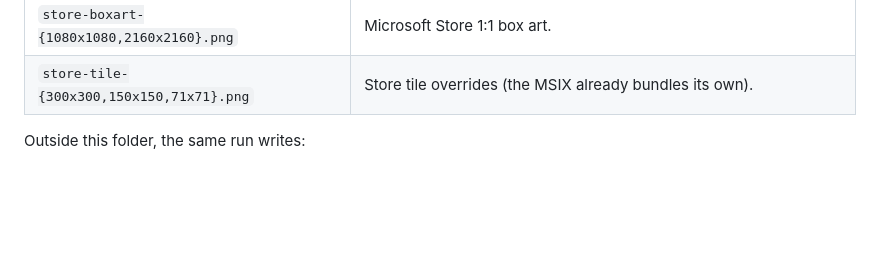
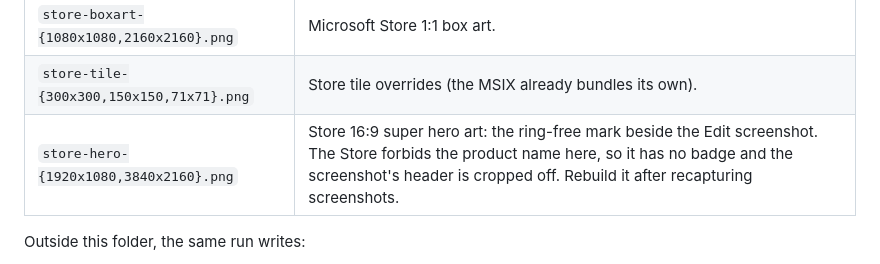
Before and after one commit to AES256Afro/VideoKidnapper, a Markdown page: assets/branding/README.md, the part around the change. Drawn GitHub-style; blank space fills up the shorter version.

```diff
--- a/assets/branding/README.md
+++ b/assets/branding/README.md
@@ -43,6 +43,7 @@ this folder, the MSIX tiles and the app icons.
 | `store-poster-{720x1080,1440x2160}.png` | Microsoft Store 2:3 poster art. |
 | `store-boxart-{1080x1080,2160x2160}.png` | Microsoft Store 1:1 box art. |
 | `store-tile-{300x300,150x150,71x71}.png` | Store tile overrides (the MSIX already bundles its own). |
+| `store-hero-{1920x1080,3840x2160}.png` | Store 16:9 super hero art: the ring-free mark beside the Edit screenshot. The Store forbids the product name here, so it has no badge and the screenshot's header is cropped off. Rebuild it after recapturing screenshots. |
 
 Outside this folder, the same run writes:
 
```
Also changed, not shown: docs/STORE_UPDATE_GUIDE.md (+1 -0 lines), assets/branding/store-hero-1920x1080.png (added), 2 other files.
